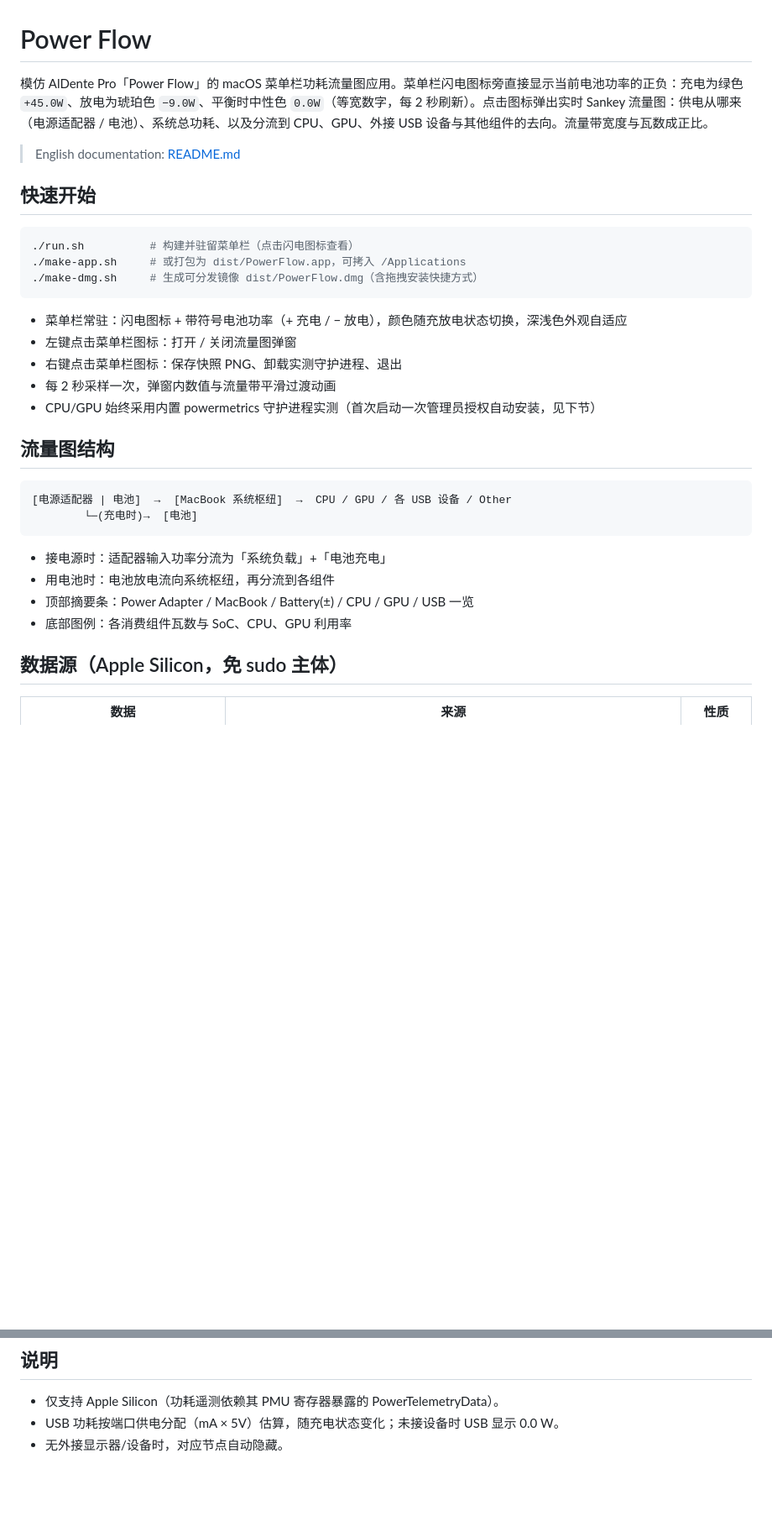
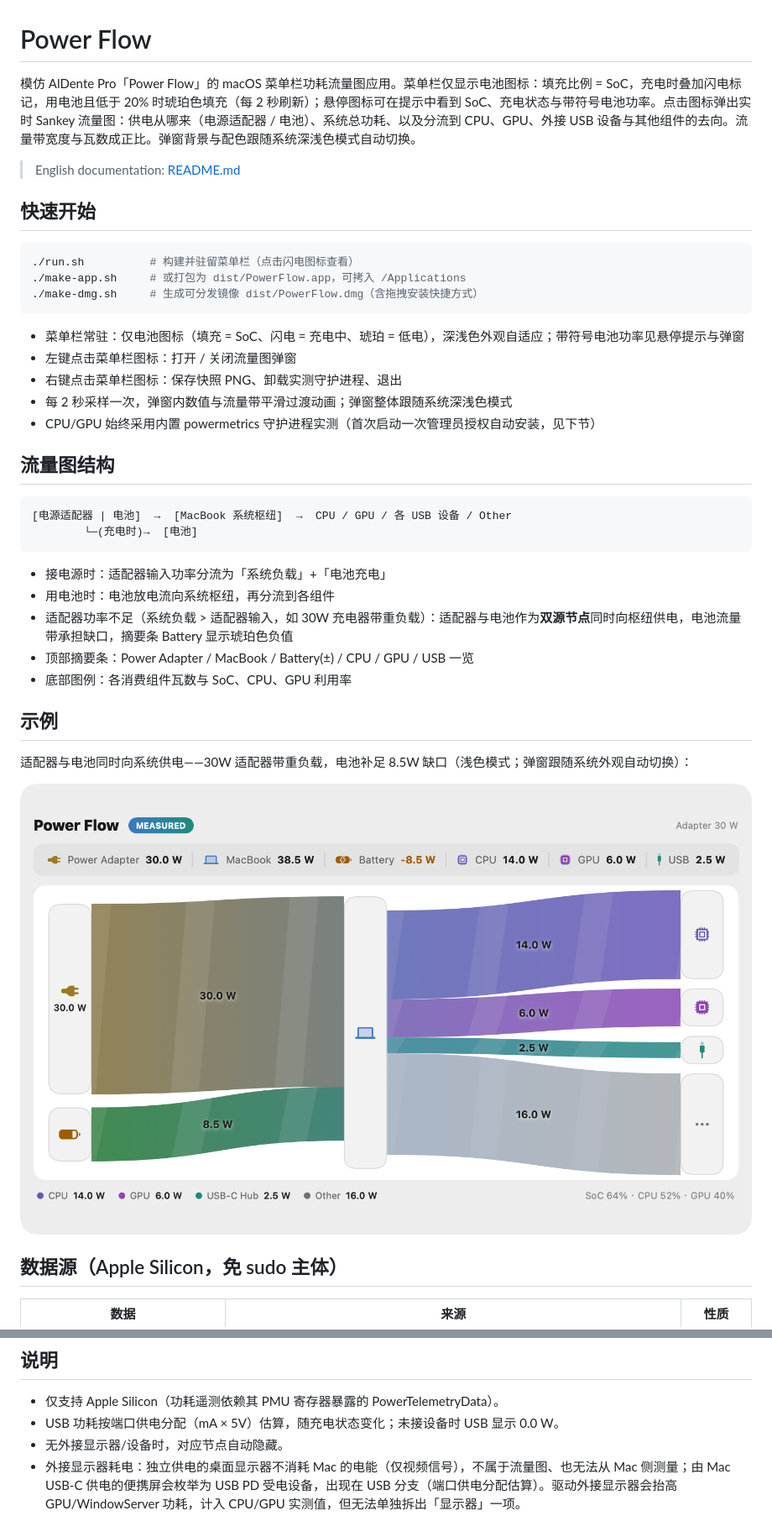
Before and after one commit to henry-ji/PowerFlow, a Markdown page: README.zh-CN.md, 2 parts joined by grey strips. Shown at 84% size. Rendered like a GitHub page; pictures changed too: docs/assist-light.png (added); blank space fills up the shorter version.

````diff
--- a/README.zh-CN.md
+++ b/README.zh-CN.md
@@ -1,6 +1,6 @@
 # Power Flow
 
-模仿 AlDente Pro「Power Flow」的 macOS 菜单栏功耗流量图应用。菜单栏闪电图标旁直接显示当前电池功率的正负：充电为绿色 `+45.0W`、放电为琥珀色 `−9.0W`、平衡时中性色 `0.0W`（等宽数字，每 2 秒刷新）。点击图标弹出实时 Sankey 流量图：供电从哪来（电源适配器 / 电池）、系统总功耗、以及分流到 CPU、GPU、外接 USB 设备与其他组件的去向。流量带宽度与瓦数成正比。
+模仿 AlDente Pro「Power Flow」的 macOS 菜单栏功耗流量图应用。菜单栏仅显示电池图标：填充比例 = SoC，充电时叠加闪电标记，用电池且低于 20% 时琥珀色填充（每 2 秒刷新）；悬停图标可在提示中看到 SoC、充电状态与带符号电池功率。点击图标弹出实时 Sankey 流量图：供电从哪来（电源适配器 / 电池）、系统总功耗、以及分流到 CPU、GPU、外接 USB 设备与其他组件的去向。流量带宽度与瓦数成正比。弹窗背景与配色跟随系统深浅色模式自动切换。
 
 > English documentation: [README.md](README.md)
 
@@ -12,10 +12,10 @@
 ./make-dmg.sh     # 生成可分发镜像 dist/PowerFlow.dmg（含拖拽安装快捷方式）
 ```
 
-- 菜单栏常驻：闪电图标 + 带符号电池功率（+ 充电 / − 放电），颜色随充放电状态切换，深浅色外观自适应
+- 菜单栏常驻：仅电池图标（填充 = SoC、闪电 = 充电中、琥珀 = 低电），深浅色外观自适应；带符号电池功率见悬停提示与弹窗
 - 左键点击菜单栏图标：打开 / 关闭流量图弹窗
 - 右键点击菜单栏图标：保存快照 PNG、卸载实测守护进程、退出
-- 每 2 秒采样一次，弹窗内数值与流量带平滑过渡动画
+- 每 2 秒采样一次，弹窗内数值与流量带平滑过渡动画；弹窗整体跟随系统深浅色模式
 - CPU/GPU 始终采用内置 powermetrics 守护进程实测（首次启动一次管理员授权自动安装，见下节）
 
 ## 流量图结构
@@ -27,8 +27,15 @@
 
 - 接电源时：适配器输入功率分流为「系统负载」+「电池充电」
 - 用电池时：电池放电流向系统枢纽，再分流到各组件
+- 适配器功率不足（系统负载 > 适配器输入，如 30W 充电器带重负载）：适配器与电池作为**双源节点**同时向枢纽供电，电池流量带承担缺口，摘要条 Battery 显示琥珀色负值
 - 顶部摘要条：Power Adapter / MacBook / Battery(±) / CPU / GPU / USB 一览
 - 底部图例：各消费组件瓦数与 SoC、CPU、GPU 利用率
+
+## 示例
+
+适配器与电池同时向系统供电——30W 适配器带重负载，电池补足 8.5W 缺口（浅色模式；弹窗跟随系统外观自动切换）：
+
+![双源供电：适配器与电池流量带同时汇入 MacBook 枢纽，再分流至 CPU、GPU、USB 与 Other](docs/assist-light.png)
 
 ## 数据源（Apple Silicon，免 sudo 主体）
 
@@ -101,3 +108,4 @@ run.sh / make-app.sh       启动 / 打包
 - 仅支持 Apple Silicon（功耗遥测依赖其 PMU 寄存器暴露的 PowerTelemetryData）。
 - USB 功耗按端口供电分配（mA × 5V）估算，随充电状态变化；未接设备时 USB 显示 0.0 W。
 - 无外接显示器/设备时，对应节点自动隐藏。
+- 外接显示器耗电：独立供电的桌面显示器不消耗 Mac 的电能（仅视频信号），不属于流量图、也无法从 Mac 侧测量；由 Mac USB-C 供电的便携屏会枚举为 USB PD 受电设备，出现在 USB 分支（端口供电分配估算）。驱动外接显示器会抬高 GPU/WindowServer 功耗，计入 CPU/GPU 实测值，但无法单独拆出「显示器」一项。
````
Also changed, not shown: README.md (+11 -3 lines), 8 other files.
